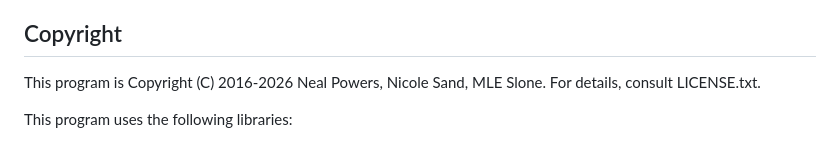
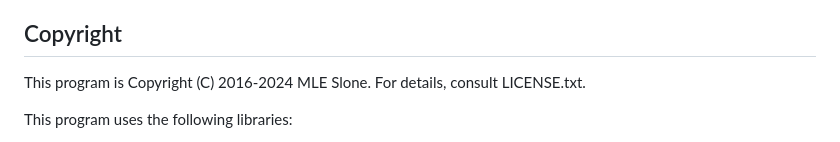
Before and after one commit to uklibraries/findingaid, a Markdown page: README.md, the part around the change. Drawn GitHub-style.

Commit message:
revert changes to copyright info.  Relates to #45

```diff
--- a/README.md
+++ b/README.md
@@ -77,7 +77,7 @@ automatically fixed. These deliberately exclude line length as a fix.
 
 ## Copyright
 
-This program is Copyright (C) 2016-2026 Neal Powers, Nicole Sand, MLE Slone. For
+This program is Copyright (C) 2016-2024 MLE Slone. For
 details, consult LICENSE.txt.
 
 This program uses the following libraries:
```
